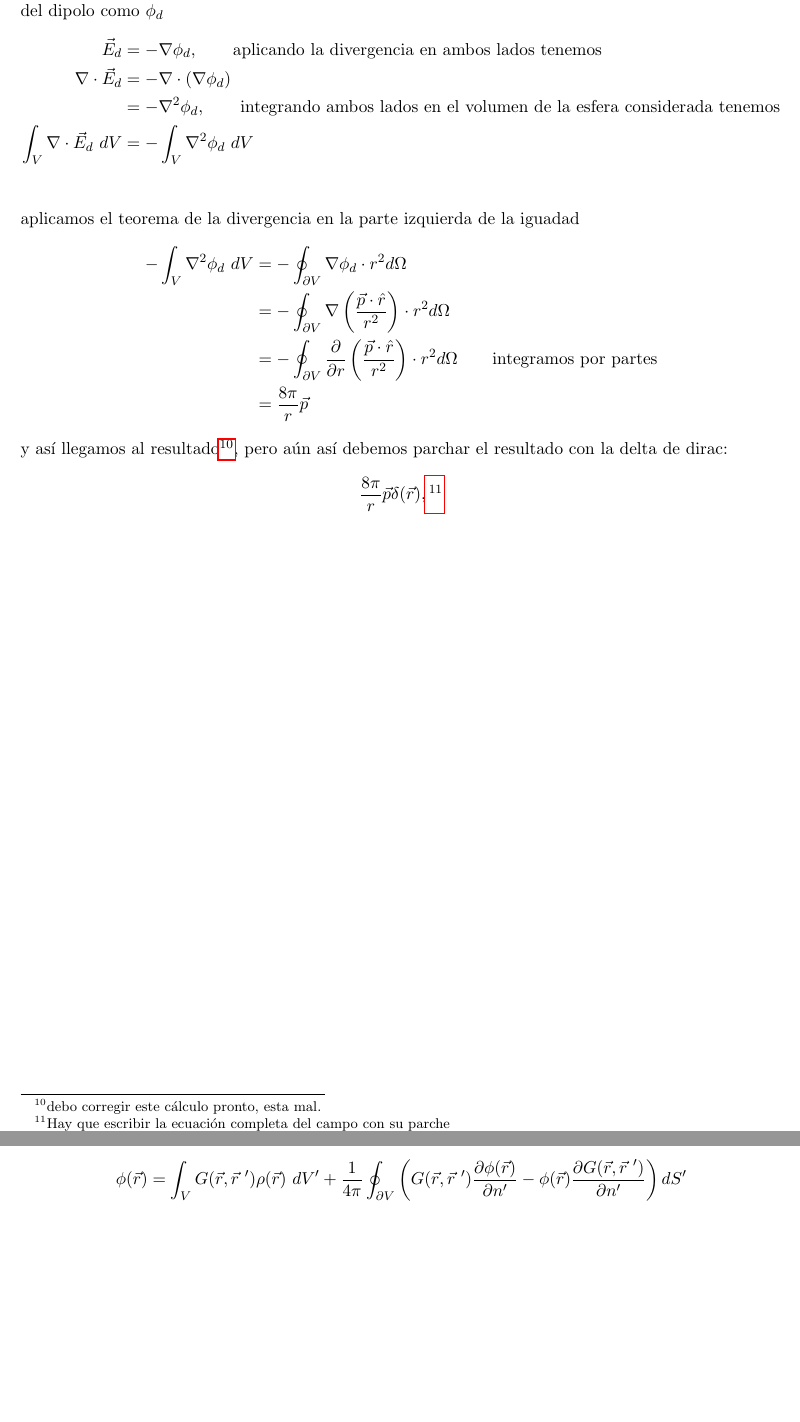
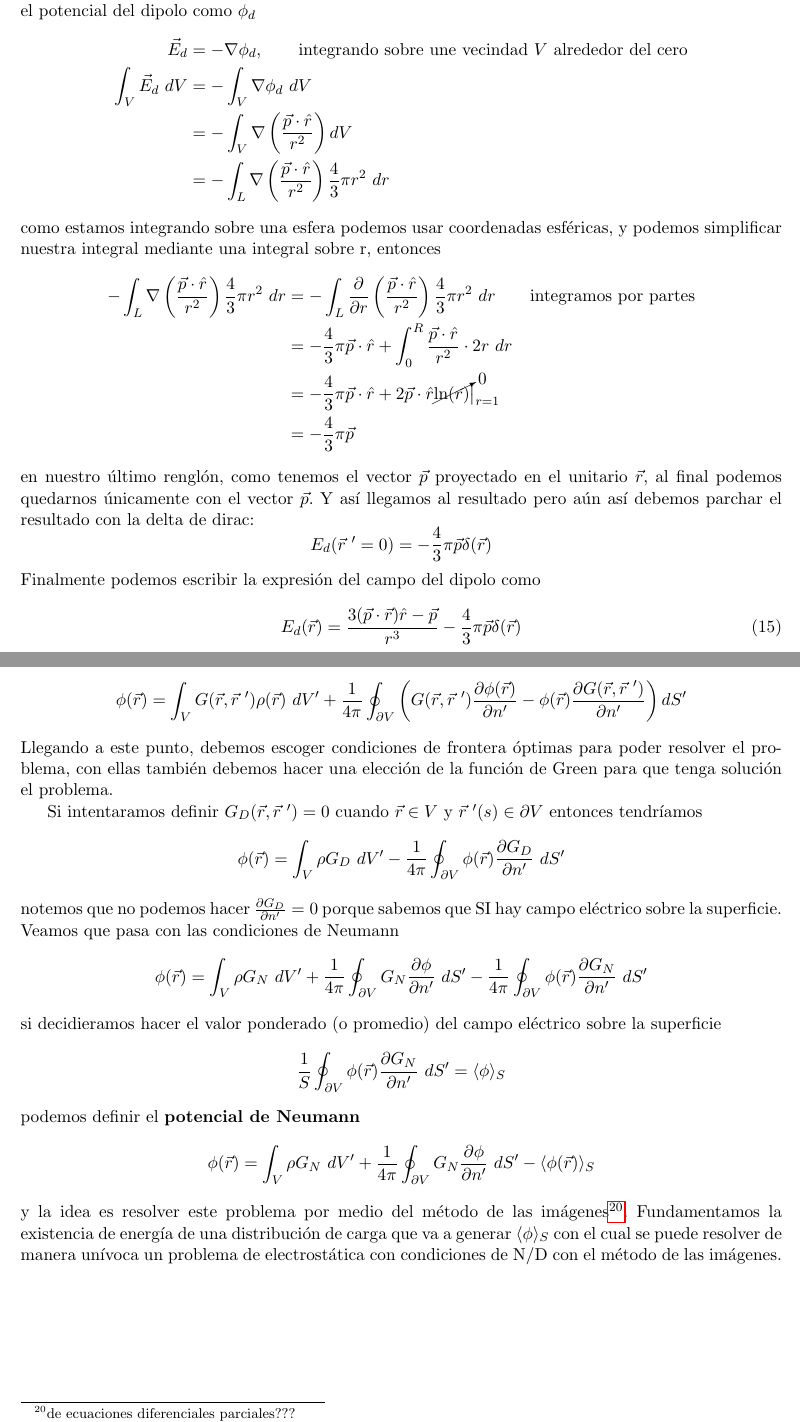
Before and after one commit to rogve98/Semestre2022-1, a LaTeX paper (Notas Electro II.tex): two parts of pages 12 and 19 of 19, joined at a grey line, cut so that both start at the same text, the shorter picture padded with empty space. Compiled offline with pdfLaTeX.

Commit message:
ya están las notas completas hasta la función de green

```diff
--- a/Notas Electro II.tex
+++ b/Notas Electro II.tex
@@ -346,22 +346,26 @@ Por lo tanto, podemos definir el campo del dipolo bajo la siguiente expresión.
 \end{equation}
 Recordemos que la cantidad $\vec{p}\cdot\vec{r}$ la podíamos ver como la magnitud del vector $\vec{p}$ en dirección de $\hat{r}$, y se le resta el vector de momento dipolar magnético entre el cubo de la distancia a la carga de prueba $q$, ese es el vector del campo eléctrico del dipolo.
 
-Igual como hicimos con el potencial en $r=0$, qué sucede con el campo del dipolo (\ref{eq:campoDipolo}) en $r=0$, ya que evidenemente ahí el campo no está definido. Pues vamos a trabajar este problema en el limite cuando $r\to0$, es decir, vamos a integrar el campo en una vecindad alrededor del cero. Antes de comenzar, desarrollemos los pasos para llegar al teorema de la divergencia, consideremos el potencial del dipolo como $\phi_d$
+Igual como hicimos con el potencial en $r=0$, qué sucede con el campo del dipolo (\ref{eq:campoDipolo}) en $r=0$, ya que evidenemente ahí el campo no está definido. Pues vamos a trabajar este problema en el limite cuando $r\to0$, es decir, vamos a integrar el campo en una vecindad alrededor del cero. Consideremos el potencial del dipolo como $\phi_d$
 \begin{align*}
-\vec{E}_d&=-\nabla\phi_d,\qquad\text{aplicando la divergencia en ambos lados tenemos}\\
-\nabla\cdot\vec{E}_d&=-\nabla\cdot(\nabla\phi_d)\\
-&=-\nabla^2\phi_d,\qquad\text{integrando ambos lados en el volumen de la esfera considerada tenemos}\\
-\int_V\nabla\cdot\vec{E}_d\ dV&=-\int_V\nabla^2\phi_d\ dV\\
+\vec{E}_d&=-\nabla\phi_d,\qquad\text{integrando sobre une vecindad $V$ alrededor del cero}\\
+\int_V\vec{E}_d\ dV&=-\int_V \nabla\phi_d\ dV\\
+&=-\int_V \nabla\left(\frac{\vec{p}\cdot\hat{r}}{r^2}\right) dV\\
+&=-\int_L\nabla\left(\frac{\vec{p}\cdot\hat{r}}{r^2}\right)\frac{4}{3}\pi r^2\ dr
 \end{align*}
-aplicamos el teorema de la divergencia en la parte izquierda de la iguadad
+como estamos integrando sobre una esfera podemos usar coordenadas esféricas, y podemos simplificar nuestra integral mediante una integral sobre r, entonces
 \begin{align*}
--\int_V\nabla^2\phi_d\ dV&=-\oint_{\partial V}\nabla\phi_d  \cdot r^2d\Omega\\
-&=-\oint_{\partial V}\nabla\left(\frac{\vec{p}\cdot\hat{r}}{r^2}\right)\cdot r^2d\Omega\\
-&=-\oint_{\partial V}\frac{\partial}{\partial r}\left(\frac{\vec{p}\cdot\hat{r}}{r^2}\right)\cdot r^2d\Omega\qquad\text{integramos por partes}\\
-&=\frac{8\pi}{r}\vec{p}
+-\int_L\nabla\left(\frac{\vec{p}\cdot\hat{r}}{r^2}\right)\frac{4}{3}\pi r^2\ dr&=-\int_L\frac{\partial}{\partial r}\left(\frac{\vec{p}\cdot\hat{r}}{r^2}\right)\frac{4}{3}\pi r^2\ dr\qquad\text{integramos por partes}	\\
+&=-\frac{4}{3}\pi\vec{p}\cdot\hat{r}+\int_0^R\frac{\vec{p}\cdot\hat{r}}{r^2}\cdot 2r\ dr\\
+&=-\frac{4}{3}\pi\vec{p}\cdot\hat{r}+2\vec{p}\cdot\hat{r}\cancelto{0}{\ln(r)}\big |_{r=1}\\
+&=-\frac{4}{3}\pi\vec{p}
 \end{align*}
-y así llegamos al resultado\footnote{debo corregir este cálculo pronto, esta mal.}, pero aún así debemos parchar el resultado con la delta de dirac:
-$$\frac{8\pi}{r}\vec{p}\delta(\vec{r}),\footnote{Hay que escribir la ecuación completa del campo con su parche}$$
+en nuestro último renglón, como tenemos el vector $\vec{p}$ proyectado en el unitario $\vec{r}$, al final podemos quedarnos únicamente con el vector $\vec{p}$. Y así llegamos al resultado pero aún así debemos parchar el resultado con la delta de dirac:
+$$E_d(\vec{r}\ '=0)=-\frac{4}{3}\pi\vec{p}\delta(\vec{r})$$
+Finalmente podemos escribir la expresión del campo del dipolo como
+\begin{equation}\label{eq:E_dipoloChida}
+E_d(\vec{r})=\frac{3(\vec{p}\cdot\vec{r})\hat{r}-\vec{p}}{r^3}-\frac{4}{3}\pi\vec{p}\delta(\vec{r})
+\end{equation}
 
 \newpage
 \subsection{Energía de una distribución de carga}
@@ -550,6 +554,17 @@ utilizamos las ecuaciones de Poisson correspondientes para el lado izquierdo de
 $$-4\pi\int_V\left [\phi(\vec{r})\delta(\vec{r}-\vec{r}\ ')+G(\vec{r},\vec{r}\ ')\rho(\vec{r})\right ]dV'=\oint_{\partial V}\left(\phi\frac{\partial G}{\partial n'}-G\frac{\partial \phi}{\partial n'}\right)dS'$$
 nuevamente despejamos el potencial para tener una expresión similar a (\ref{eq:nuevoPotencial})
 $$\phi(\vec{r})=\int_VG(\vec{r},\vec{r}\ ')\rho(\vec{r})\ dV'+\frac{1}{4\pi}\oint_{\partial V}\left(G(\vec{r},\vec{r}\ ')\frac{\partial\phi(\vec{r})}{\partial n'}-\phi(\vec{r})\frac{\partial G(\vec{r},\vec{r}\ ')}{\partial n'}\right)dS'$$
+Llegando a este punto, debemos escoger condiciones de frontera óptimas para poder resolver el problema, con ellas también debemos hacer una elección de la función de Green para que tenga solución el problema.
+
+Si intentaramos definir $G_D(\vec{r},\vec{r}\ ')=0$ cuando $\vec{r}\in V$ y $\vec{r}\ '(s)\in\partial V$ entonces tendríamos
+$$\phi(\vec{r})=\int_V\rho G_D\ dV'-\frac{1}{4\pi}\oint_{\partial V}\phi(\vec{r})\frac{\partial G_D}{\partial n'}\ dS'$$
+notemos que no podemos hacer $\frac{\partial G_D}{\partial n'}=0$ porque sabemos que SI hay campo eléctrico sobre la superficie. Veamos que pasa con las condiciones de Neumann
+$$\phi(\vec{r})=\int_V\rho G_N\ dV'+\frac{1}{4\pi}\oint_{\partial V}G_N\frac{\partial \phi}{\partial n'}\ dS'-\frac{1}{4\pi}\oint_{\partial V}\phi(\vec{r})\frac{\partial G_N}{\partial n'}\ dS'$$
+si decidieramos hacer el valor ponderado (o promedio) del campo eléctrico sobre la superficie
+$$\frac{1}{S}\oint_{\partial V}\phi(\vec{r})\frac{\partial G_N}{\partial n'}\ dS'=\langle\phi\rangle_S$$
+podemos definir el \textbf{potencial de Neumann}
+$$\phi(\vec{r})=\int_V\rho G_N\ dV'+\frac{1}{4\pi}\oint_{\partial V}G_N\frac{\partial \phi}{\partial n'}\ dS'-\langle\phi(\vec{r})\rangle_S$$
+y la idea es resolver este problema por medio del método de las imágenes\footnote{de ecuaciones diferenciales parciales???}. Fundamentamos la existencia de energía de una distribución de carga que va a generar $\langle\phi\rangle_S$ con el cual se puede resolver de manera unívoca un problema de electrostática con condiciones de N/D con el método de las imágenes.
 
 
 
```
Also changed, not shown: Notas Electro II.pdf.
